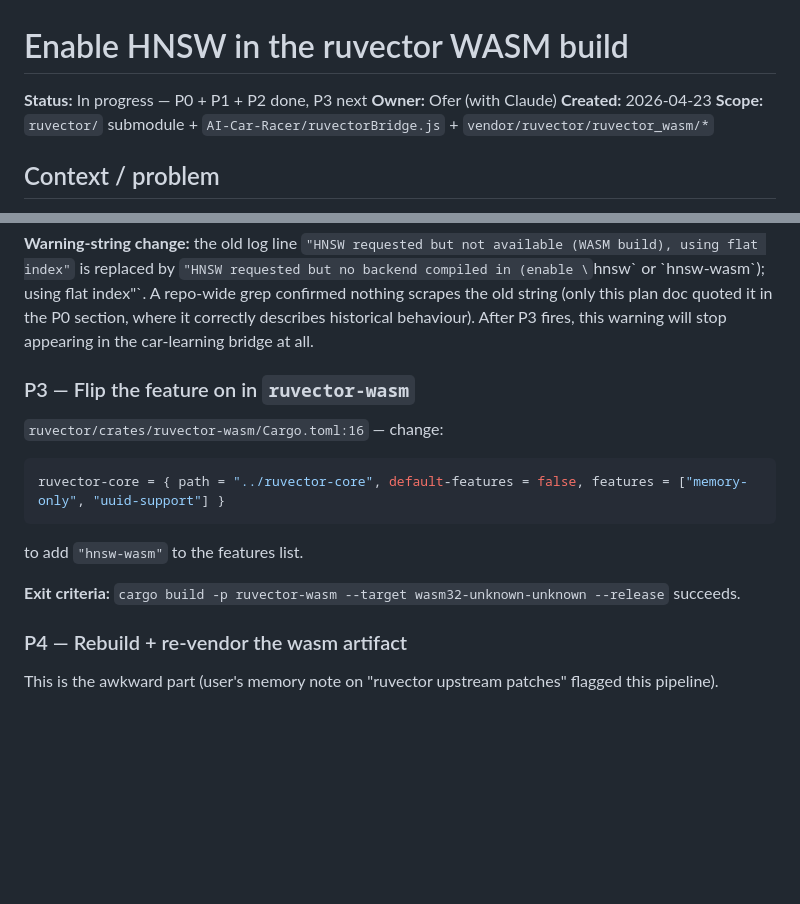
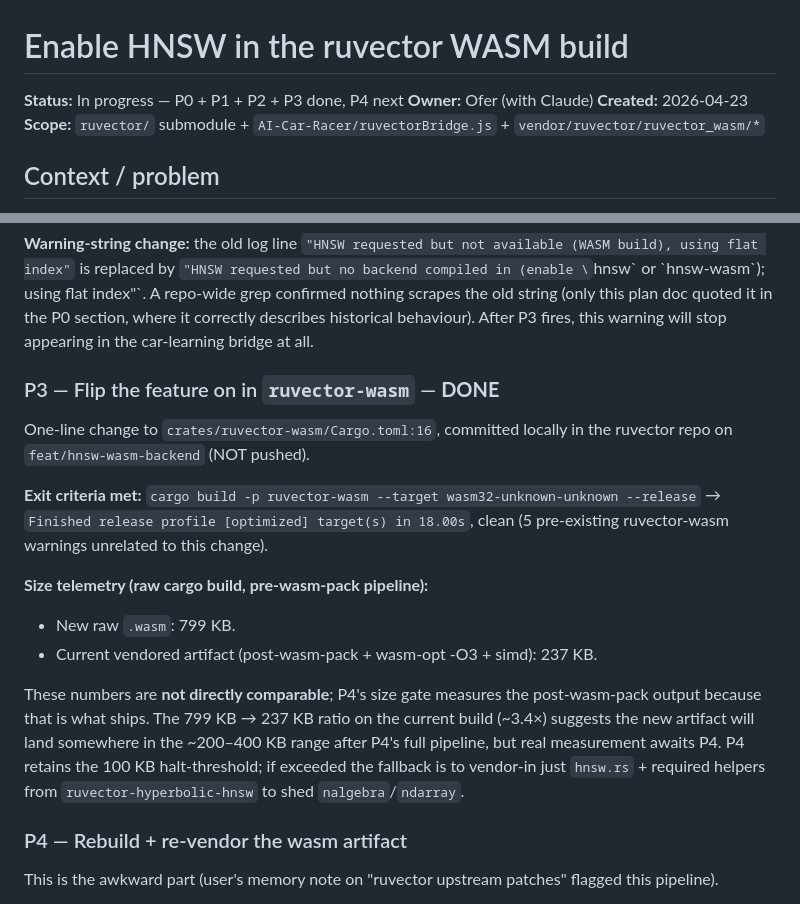
Before and after one commit to shaal/VectorVroom, a Markdown page: docs/plan/ruvector-hnsw-in-wasm.md, 2 parts joined by grey strips. Rendered like a GitHub page; blank space fills up the shorter version.

Commit message:
docs(plan): mark P3 (ruvector-wasm feature flip) done
One-line feature list edit committed locally on feat/hnsw-wasm-backend.
Release build succeeds; raw .wasm size 799 KB pending P4 wasm-pack
measurement for the real shipping number.

````diff
--- a/docs/plan/ruvector-hnsw-in-wasm.md
+++ b/docs/plan/ruvector-hnsw-in-wasm.md
@@ -1,6 +1,6 @@
 # Enable HNSW in the ruvector WASM build
 
-**Status:** In progress — P0 + P1 + P2 done, P3 next
+**Status:** In progress — P0 + P1 + P2 + P3 done, P4 next
 **Owner:** Ofer (with Claude)
 **Created:** 2026-04-23
 **Scope:** `ruvector/` submodule + `AI-Car-Racer/ruvectorBridge.js` + `vendor/ruvector/ruvector_wasm/*`
@@ -101,15 +101,24 @@ scrapes the old string (only this plan doc quoted it in the P0 section,
 where it correctly describes historical behaviour). After P3 fires,
 this warning will stop appearing in the car-learning bridge at all.
 
-### P3 — Flip the feature on in `ruvector-wasm`
+### P3 — Flip the feature on in `ruvector-wasm` — **DONE**
 
-`ruvector/crates/ruvector-wasm/Cargo.toml:16` — change:
-```toml
-ruvector-core = { path = "../ruvector-core", default-features = false, features = ["memory-only", "uuid-support"] }
-```
-to add `"hnsw-wasm"` to the features list.
+One-line change to `crates/ruvector-wasm/Cargo.toml:16`, committed
+locally in the ruvector repo on `feat/hnsw-wasm-backend` (NOT pushed).
 
-**Exit criteria:** `cargo build -p ruvector-wasm --target wasm32-unknown-unknown --release` succeeds.
+**Exit criteria met:** `cargo build -p ruvector-wasm --target wasm32-unknown-unknown --release` → `Finished release profile [optimized] target(s) in 18.00s`, clean (5 pre-existing ruvector-wasm warnings unrelated to this change).
+
+**Size telemetry (raw cargo build, pre-wasm-pack pipeline):**
+- New raw `.wasm`: 799 KB.
+- Current vendored artifact (post-wasm-pack + wasm-opt -O3 + simd): 237 KB.
+
+These numbers are **not directly comparable**; P4's size gate measures
+the post-wasm-pack output because that is what ships. The 799 KB → 237 KB
+ratio on the current build (~3.4×) suggests the new artifact will land
+somewhere in the ~200–400 KB range after P4's full pipeline, but real
+measurement awaits P4. P4 retains the 100 KB halt-threshold; if exceeded
+the fallback is to vendor-in just `hnsw.rs` + required helpers from
+`ruvector-hyperbolic-hnsw` to shed `nalgebra`/`ndarray`.
 
 ### P4 — Rebuild + re-vendor the wasm artifact
 
````
